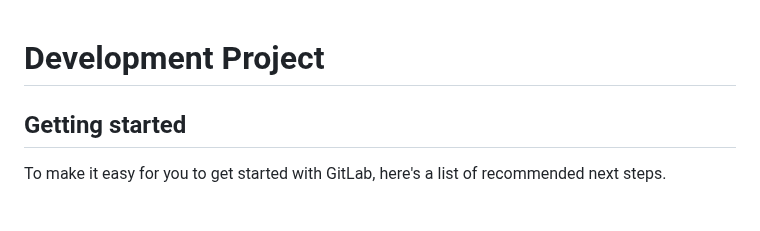
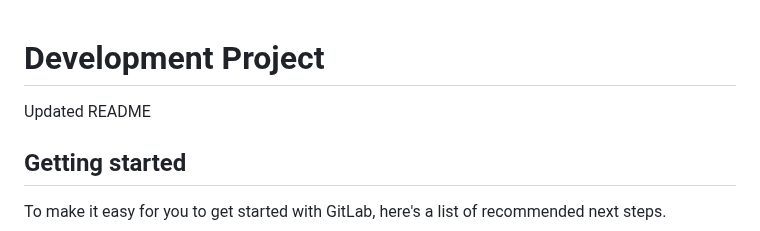
Before and after one commit to rajibmalik/gameArrayMonoRepo, a Markdown page: README.md, the part around one of its changes. Rendered like a GitHub page; blank space fills up the shorter version.

```diff
--- a/README.md
+++ b/README.md
@@ -1,6 +1,6 @@
 # Development Project
 
-
+Updated README
 
 ## Getting started
 
```
Also changed, not shown: other parts of README.md (+13 -1 lines).
